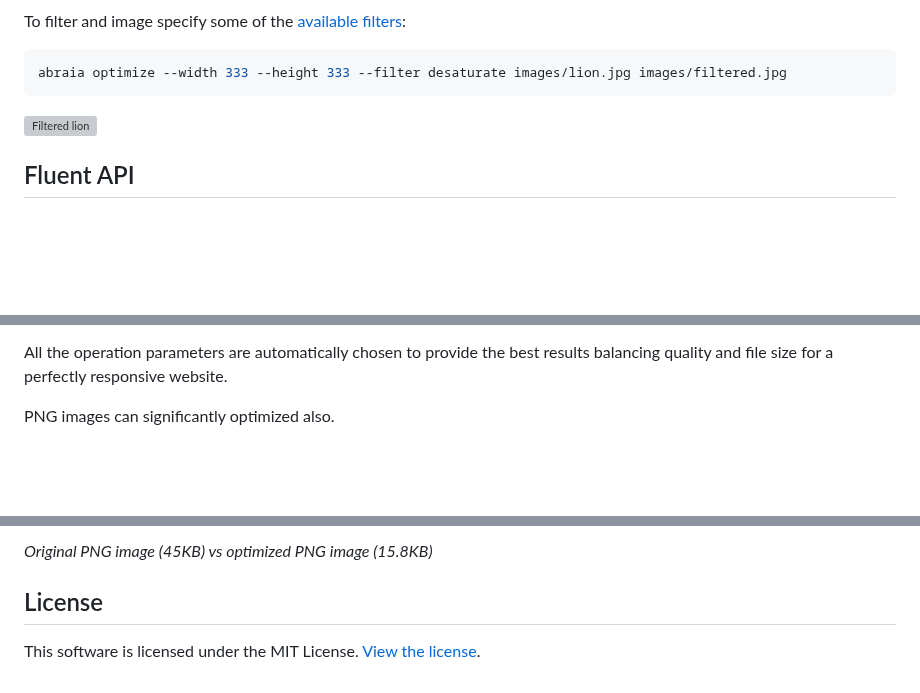
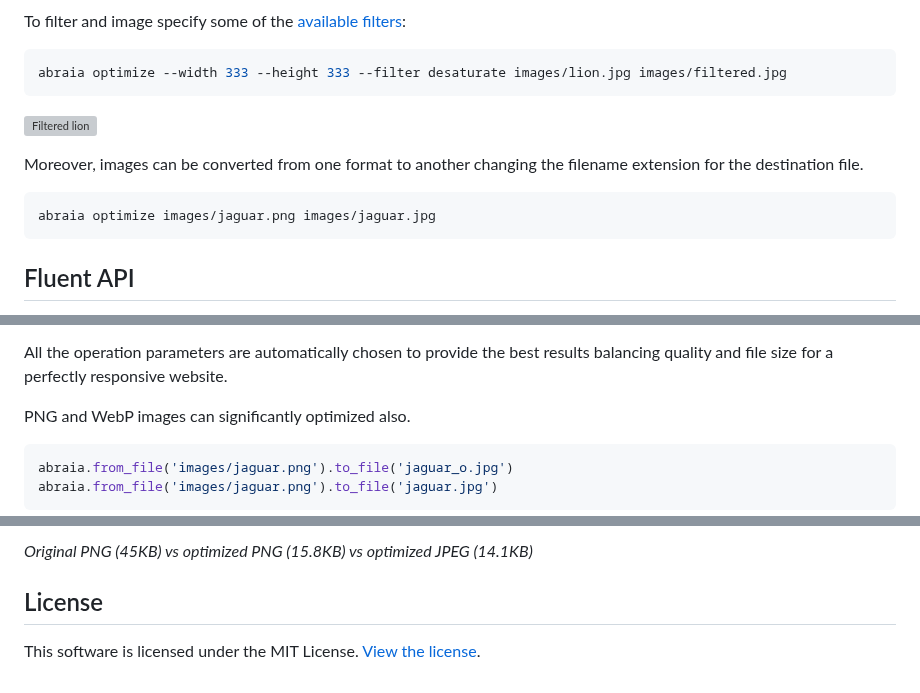
Before and after one commit to abraia/abraia-multiple, a Markdown page: README.md, 3 parts joined by grey strips. Rendered like a GitHub page; blank space fills up the shorter version; grey boxes are pictures that could not be loaded.

Commit message:
Add documentation for format conversion

````diff
--- a/README.md
+++ b/README.md
@@ -90,6 +90,13 @@ abraia optimize --width 333 --height 333 --filter desaturate images/lion.jpg ima
 
 ![Filtered lion](https://github.com/abraia/abraia-python/raw/master/images/filtered.jpg)
 
+Moreover, images can be converted from one format to another changing the
+filename extension for the destination file.
+
+```sh
+abraia optimize images/jaguar.png images/jaguar.jpg
+```
+
 ## Fluent API
 
 Abraia fluent API is the easiest way to compress and transform images with
@@ -117,7 +124,12 @@ abraia.from_store('demo/birds.jpg').resize(
 All the operation parameters are automatically chosen to provide the best
 results balancing quality and file size for a perfectly responsive website.
 
-PNG images can significantly optimized also.
+PNG and WebP images can significantly optimized also.
+
+```python
+abraia.from_file('images/jaguar.png').to_file('jaguar_o.jpg')
+abraia.from_file('images/jaguar.png').to_file('jaguar.jpg')
+```
 
 ![PNG Jaguar original](https://github.com/abraia/abraia-python/raw/master/images/jaguar.png)
 ![PNG Jaguar optimized](https://github.com/abraia/abraia-python/raw/master/images/jaguar_o.png)
@@ -124,5 +137,5 @@ PNG images can significantly optimized also.
 
-*Original PNG image (45KB) vs optimized PNG image (15.8KB)*
+*Original PNG (45KB) vs optimized PNG (15.8KB) vs optimized JPEG (14.1KB)*
 
 ## License
 
````
Also changed, not shown: other parts of README.md (+1 -0 lines), images/jaguar.jpg (added), 1 other file.
